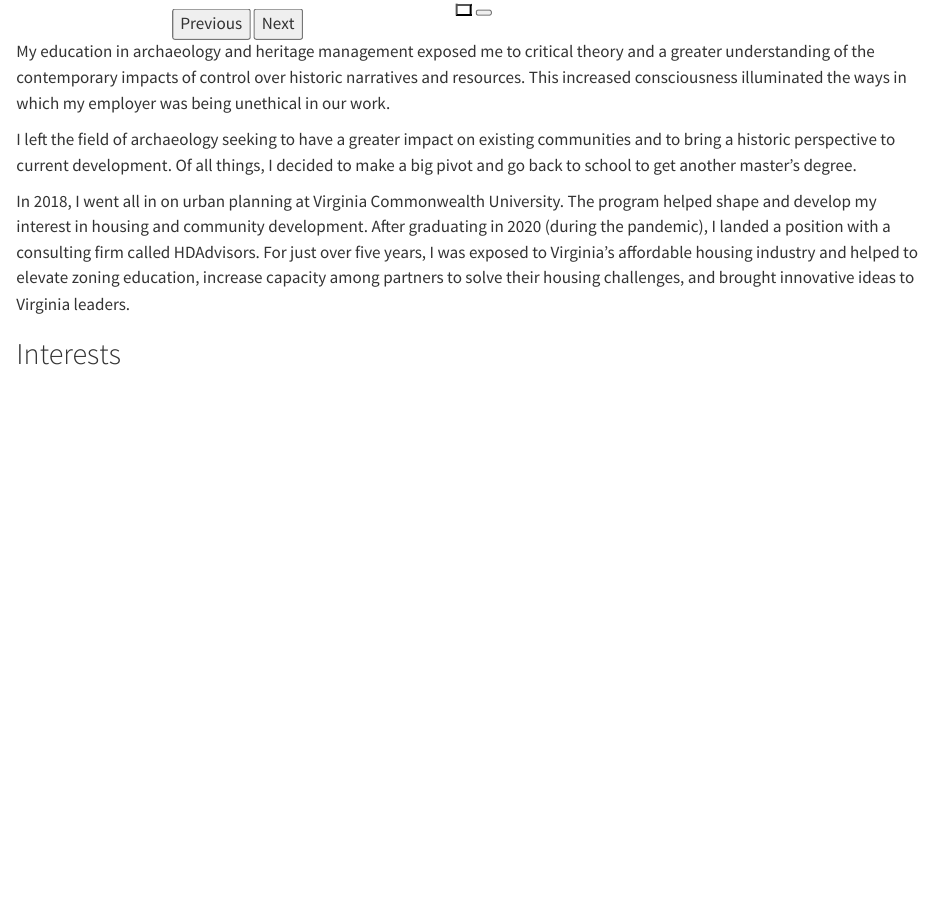
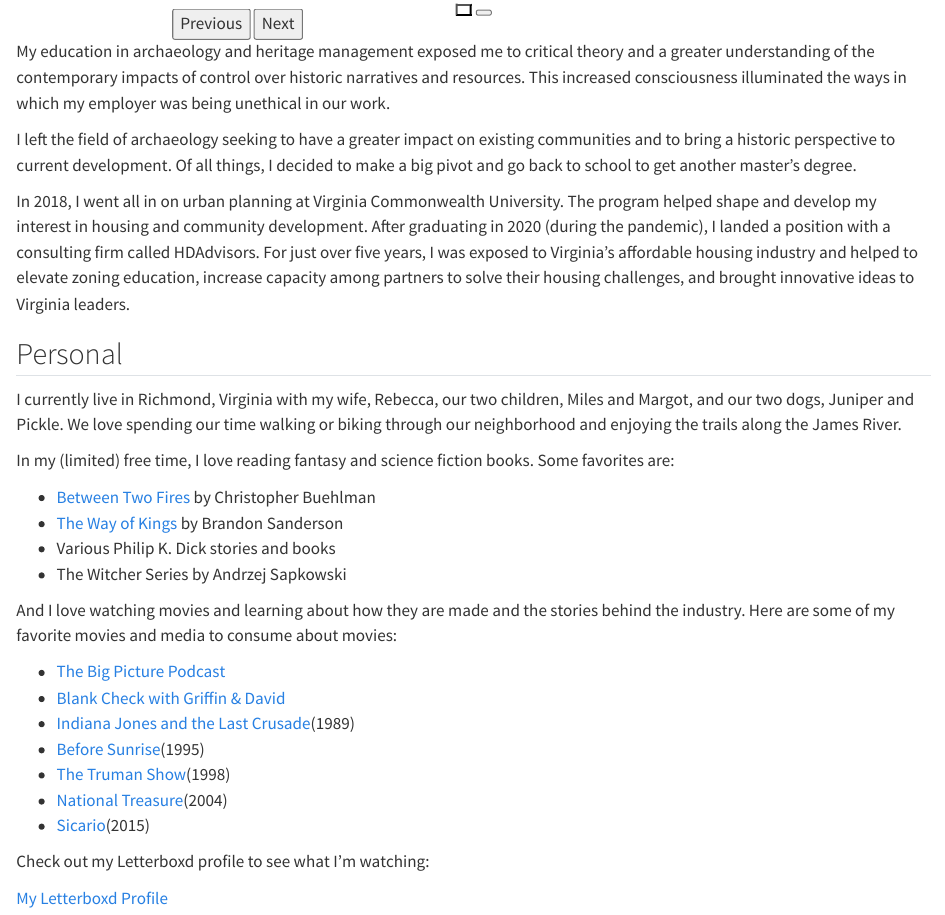
Before and after one commit to ericvmai/ericvmai.github.io, a Quarto document (about.qmd): the page in a window 1100 px wide, from 1710 px down. Rendered offline with R 4.5, knitr and Pandoc in place of Quarto, with nearby package versions.

Commit message:
Update personal section

```diff
--- a/about.qmd
+++ b/about.qmd
@@ -50,4 +50,27 @@ I left the field of archaeology seeking to have a greater impact on existing com
 
 In 2018, I went all in on urban planning at Virginia Commonwealth University. The program helped shape and develop my interest in housing and community development. After graduating in 2020 (during the pandemic), I landed a position with a consulting firm called HDAdvisors. For just over five years, I was exposed to Virginia's affordable housing industry and helped to elevate zoning education, increase capacity among partners to solve their housing challenges, and brought innovative ideas to Virginia leaders.
 
-## Interests
+## Personal
+
+I currently live in Richmond, Virginia with my wife, Rebecca, our two children, Miles and Margot, and our two dogs, Juniper and Pickle. We love spending our time walking or biking through our neighborhood and enjoying the trails along the James River.
+
+In my (limited) free time, I love reading fantasy and science fiction books. Some favorites are:
+
+- [Between Two Fires](https://www.goodreads.com/book/show/13543121-between-two-fires) by Christopher Buehlman
+- [The Way of Kings](https://www.goodreads.com/book/show/7235533-the-way-of-kings?from_search=true&from_srp=true&qid=lXCQY8jIEu&rank=1) by Brandon Sanderson
+- Various Philip K. Dick stories and books
+- The Witcher Series by Andrzej Sapkowski
+
+And I love watching movies and learning about how they are made and the stories behind the industry. Here are some of my favorite movies and media to consume about movies:
+
+- [The Big Picture Podcast](https://www.theringer.com/podcasts/the-big-picture)
+- [Blank Check with Griffin & David](https://www.blankcheckpod.com/)
+- [Indiana Jones and the Last Crusade](https://www.imdb.com/title/tt0097576/?ref_=fn_i_1)(1989)
+- [Before Sunrise](https://www.imdb.com/title/tt0112471/)(1995)
+- [The Truman Show](https://www.imdb.com/title/tt0120382/)(1998)
+- [National Treasure](https://www.imdb.com/title/tt0368891/)(2004)
+- [Sicario](https://www.imdb.com/title/tt3397884/)(2015)
+
+Check out my Letterboxd profile to see what I'm watching:
+
+[My Letterboxd Profile](https://letterboxd.com/ericvmai/)
```
Also changed, not shown: docs/search.json, 2 other files.
